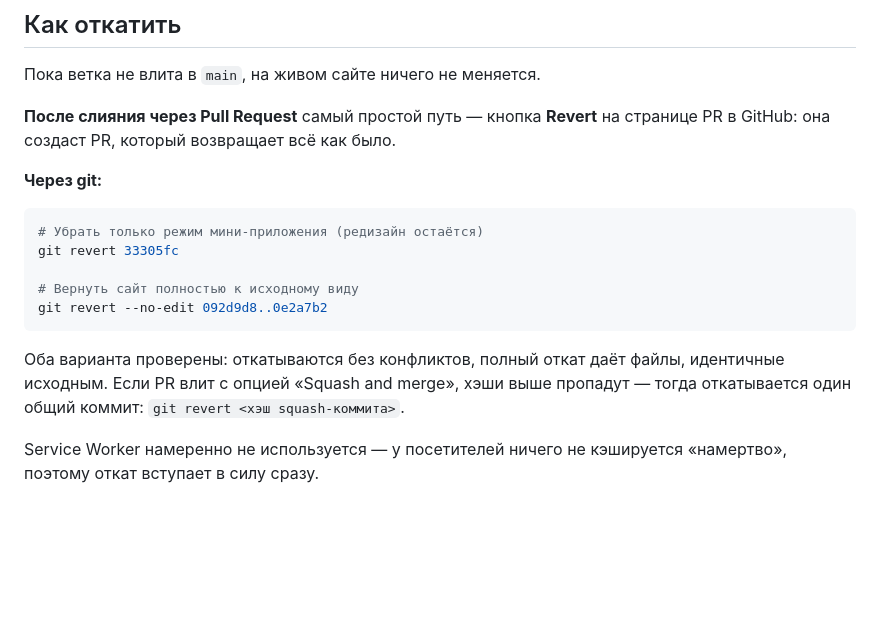
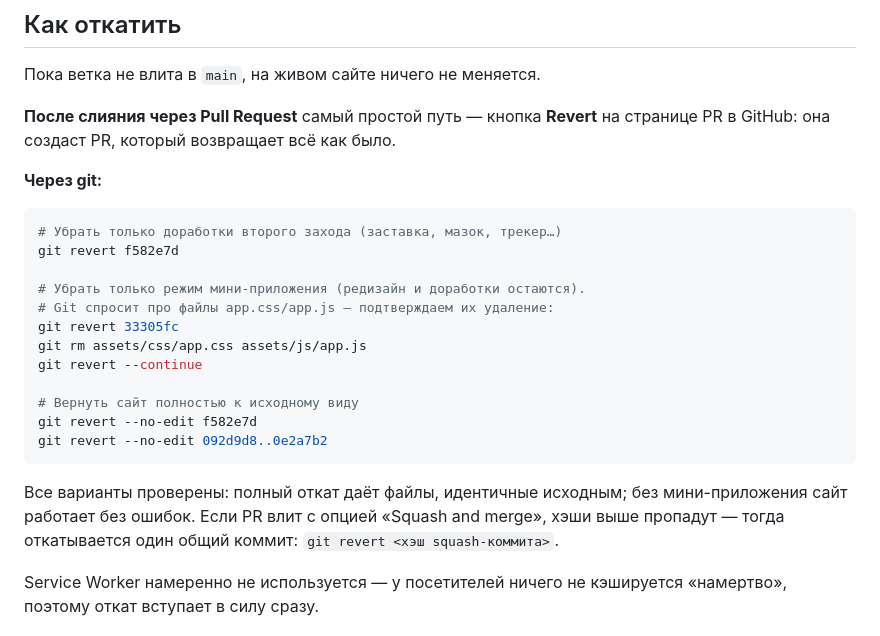
Before and after one commit to LivexBoss/eda-bz, a Markdown page: CHANGELOG.md, the part around one of its changes. Drawn GitHub-style; blank space fills up the shorter version.

````diff
--- a/CHANGELOG.md
+++ b/CHANGELOG.md
@@ -43,14 +80,21 @@
 **Через git:**
 
 ```bash
-# Убрать только режим мини-приложения (редизайн остаётся)
+# Убрать только доработки второго захода (заставка, мазок, трекер…)
+git revert f582e7d
+
+# Убрать только режим мини-приложения (редизайн и доработки остаются).
+# Git спросит про файлы app.css/app.js — подтверждаем их удаление:
 git revert 33305fc
+git rm assets/css/app.css assets/js/app.js
+git revert --continue
 
 # Вернуть сайт полностью к исходному виду
+git revert --no-edit f582e7d
 git revert --no-edit 092d9d8..0e2a7b2
 ```
 
-Оба варианта проверены: откатываются без конфликтов, полный откат даёт файлы, идентичные исходным.
+Все варианты проверены: полный откат даёт файлы, идентичные исходным; без мини-приложения сайт работает без ошибок.
 Если PR влит с опцией «Squash and merge», хэши выше пропадут — тогда откатывается один общий коммит: `git revert <хэш squash-коммита>`.
 
 Service Worker намеренно не используется — у посетителей ничего не кэшируется «намертво», поэтому откат вступает в силу сразу.
````
Also changed, not shown: other parts of CHANGELOG.md (+37 -0 lines).
